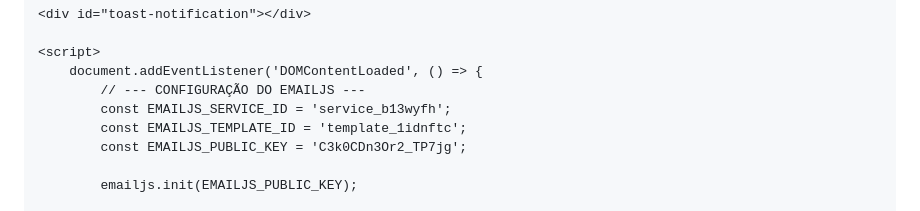
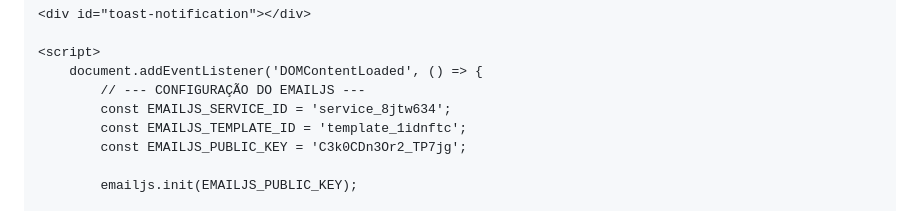
Before and after one commit to ICETI2025/avalia-oextens-o, a Markdown page: README.md, the part around the change. Drawn GitHub-style.

```diff
--- a/README.md
+++ b/README.md
@@ -458,7 +458,7 @@
     <script>
         document.addEventListener('DOMContentLoaded', () => {
             // --- CONFIGURAÇÃO DO EMAILJS ---
-            const EMAILJS_SERVICE_ID = 'service_b13wyfh';
+            const EMAILJS_SERVICE_ID = 'service_8jtw634';
             const EMAILJS_TEMPLATE_ID = 'template_1idnftc';
             const EMAILJS_PUBLIC_KEY = 'C3k0CDn3Or2_TP7jg';
 
```
